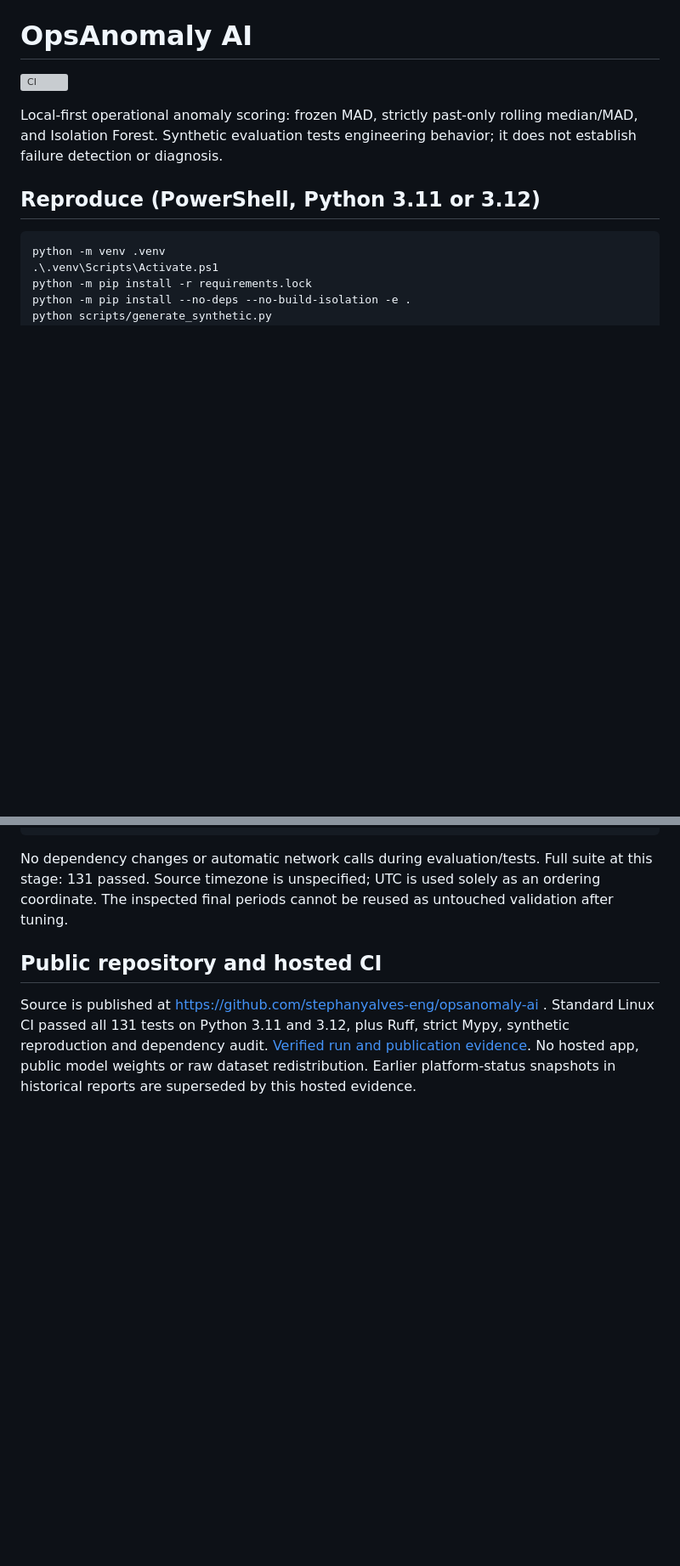
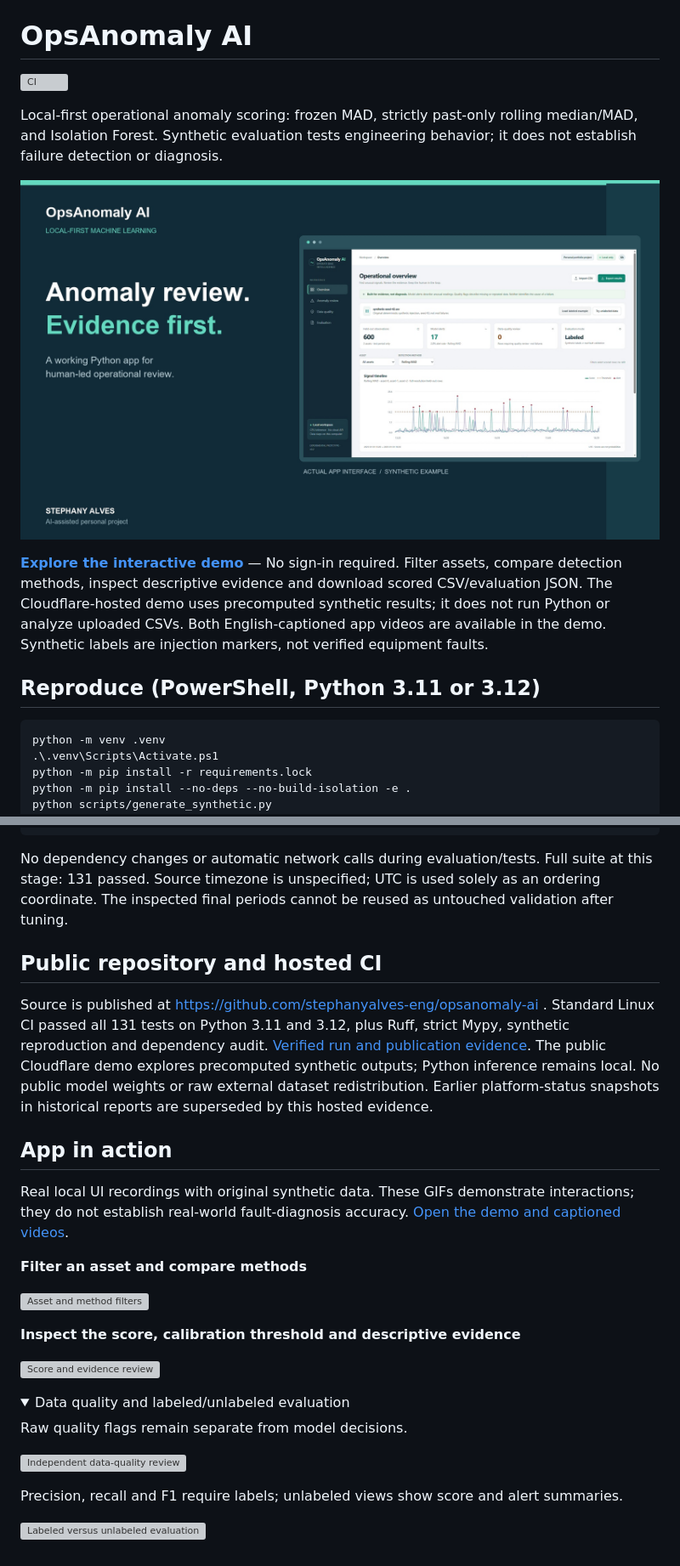
Before and after one commit to stephanyalves-eng/opsanomaly-ai, a Markdown page: README.md, 2 parts joined by grey strips. Shown at 85% size. Rendered like a GitHub page; pictures changed too: docs/portfolio/assets/video-thumbnail.jpg (added); folded sections open; blank space fills up the shorter version; grey boxes are pictures that could not be loaded.

Commit message:
Showcase app demo with thumbnail, GIFs and Cloudflare link

```diff
--- a/README.md
+++ b/README.md
@@ -3,6 +3,10 @@
 [![CI](https://github.com/stephanyalves-eng/opsanomaly-ai/actions/workflows/ci.yml/badge.svg)](https://github.com/stephanyalves-eng/opsanomaly-ai/actions/workflows/ci.yml)
 
 Local-first operational anomaly scoring: frozen MAD, strictly past-only rolling median/MAD, and Isolation Forest. Synthetic evaluation tests engineering behavior; it does not establish failure detection or diagnosis.
+
+[![OpsAnomaly AI — anomaly review, evidence first](docs/portfolio/assets/video-thumbnail.jpg)](https://opsanomaly-ai-demo.stephany-alves.workers.dev/)
+
+**[Explore the interactive demo](https://opsanomaly-ai-demo.stephany-alves.workers.dev/)** — No sign-in required. Filter assets, compare detection methods, inspect descriptive evidence and download scored CSV/evaluation JSON. The Cloudflare-hosted demo uses precomputed synthetic results; it does not run Python or analyze uploaded CSVs. Both English-captioned app videos are available in the demo. Synthetic labels are injection markers, not verified equipment faults.
 
 ## Reproduce (PowerShell, Python 3.11 or 3.12)
 
@@ -83,4 +87,29 @@ No dependency changes or automatic network calls during evaluation/tests. Full s
 
 ## Public repository and hosted CI
 
-Source is published at https://github.com/stephanyalves-eng/opsanomaly-ai . Standard Linux CI passed all 131 tests on Python 3.11 and 3.12, plus Ruff, strict Mypy, synthetic reproduction and dependency audit. [Verified run and publication evidence](docs/publication.md). No hosted app, public model weights or raw dataset redistribution. Earlier platform-status snapshots in historical reports are superseded by this hosted evidence.
+Source is published at https://github.com/stephanyalves-eng/opsanomaly-ai . Standard Linux CI passed all 131 tests on Python 3.11 and 3.12, plus Ruff, strict Mypy, synthetic reproduction and dependency audit. [Verified run and publication evidence](docs/publication.md). The public Cloudflare demo explores precomputed synthetic outputs; Python inference remains local. No public model weights or raw external dataset redistribution. Earlier platform-status snapshots in historical reports are superseded by this hosted evidence.
+
+## App in action
+
+Real local UI recordings with original synthetic data. These GIFs demonstrate interactions; they do not establish real-world fault-diagnosis accuracy. [Open the demo and captioned videos](https://opsanomaly-ai-demo.stephany-alves.workers.dev/).
+
+**Filter an asset and compare methods**
+
+![Asset and method filters](docs/portfolio/assets/01-asset-and-method-filters.gif)
+
+**Inspect the score, calibration threshold and descriptive evidence**
+
+![Score and evidence review](docs/portfolio/assets/02-score-and-evidence.gif)
+
+<details>
+<summary>Data quality and labeled/unlabeled evaluation</summary>
+
+Raw quality flags remain separate from model decisions.
+
+![Independent data-quality review](docs/portfolio/assets/03-data-quality-review.gif)
+
+Precision, recall and F1 require labels; unlabeled views show score and alert summaries.
+
+![Labeled versus unlabeled evaluation](docs/portfolio/assets/04-labeled-vs-unlabeled.gif)
+
+</details>
```
Also changed, not shown: 4 other files.
